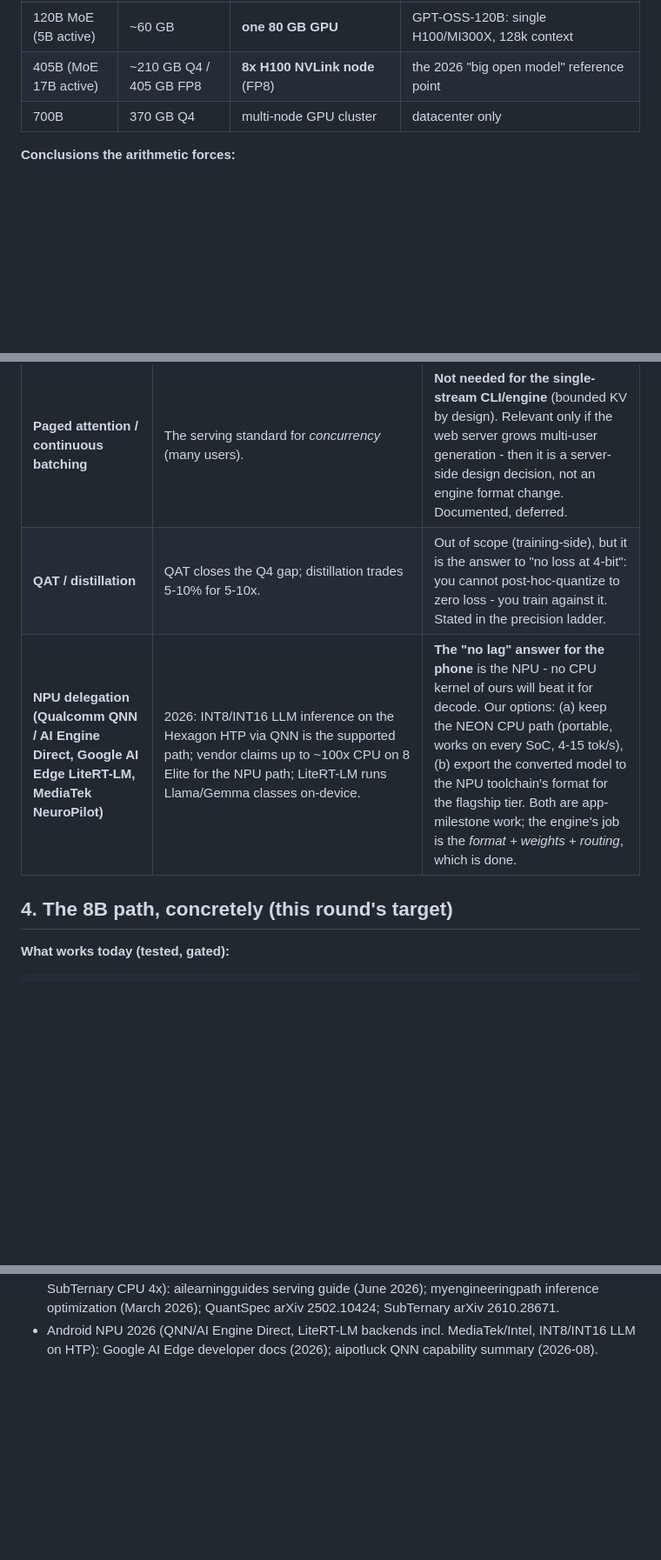
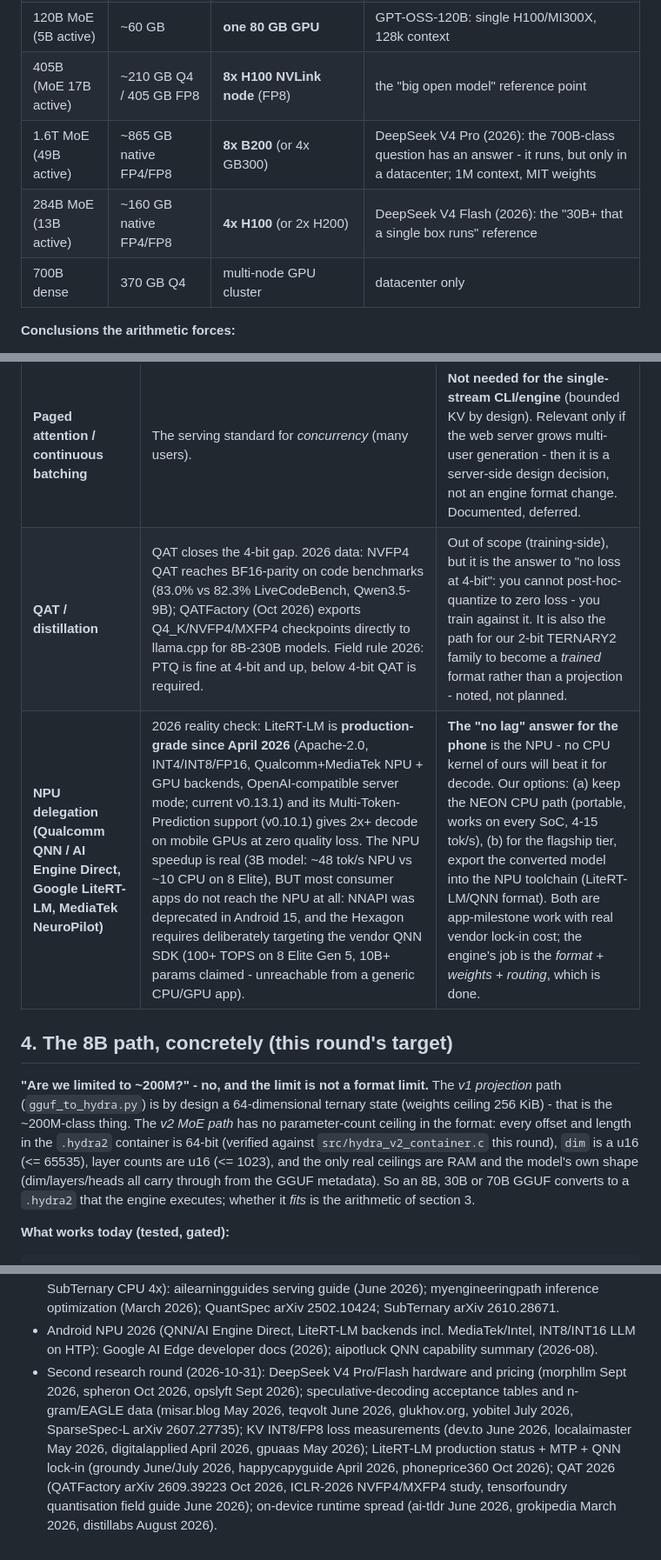
Before and after one commit to JONIMONI09/BestAI, a Markdown page: docs/LARGE-MODELS.md, 3 parts joined by grey strips. Shown at 87% size. Drawn GitHub-style; blank space fills up the shorter version.

Commit message:
docs: second 2026 research round into LARGE-MODELS.md (DeepSeek V4 1.6T data, KV-INT8 loss is 1.5-3pts not free, speculative acceptance tables, LiteRT-LM production status + QNN lock-in, QAT parity data, explicit answer to the 200M-limit question: v2 container is u64-based, no parameter ceiling)
Co-authored-by: arena-agent <297053741+arena-agent@users.noreply.github.com>

```diff
--- a/docs/LARGE-MODELS.md
+++ b/docs/LARGE-MODELS.md
@@ -42,8 +42,10 @@ Where that lands, per the 2026 on-device and server numbers:
 | 13-30B | 8-19 GB | 32 GB laptop / 16-32 GB phone (top tier, tight) | 30B is the practical server-class model on a 32 GB box |
 | 70B | 37-40 GB | 48-64 GB GPU/laptop RAM | desktop GPUs (A100 80 GB comfortable) |
 | 120B MoE (5B active) | ~60 GB | **one 80 GB GPU** | GPT-OSS-120B: single H100/MI300X, 128k context |
-| 405B (MoE 17B active) | ~210 GB Q4 / 405 GB FP8 | **8x H100 NVLink node** (FP8) | the 2026 "big open model" reference point |
-| 700B | 370 GB Q4 | multi-node GPU cluster | datacenter only |
+| 405B (MoE 17B active) | ~210 GB Q4 / 405 GB FP8 | **8x H100 NVLink node** (FP8) | the "big open model" reference point |
+| 1.6T MoE (49B active) | ~865 GB native FP4/FP8 | **8x B200** (or 4x GB300) | DeepSeek V4 Pro (2026): the 700B-class question has an answer - it runs, but only in a datacenter; 1M context, MIT weights |
+| 284B MoE (13B active) | ~160 GB native FP4/FP8 | **4x H100** (or 2x H200) | DeepSeek V4 Flash (2026): the "30B+ that a single box runs" reference |
+| 700B dense | 370 GB Q4 | multi-node GPU cluster | datacenter only |
 
 **Conclusions the arithmetic forces:**
 
@@ -115,9 +117,20 @@ Verified against current sources (October 2026), not the 2024 literature:
 | **Prefix caching** | 2x+ throughput where many requests share a system prompt; vLLM default. | **Cheap win for the server**: `server.js` can hold the prompt-prefix KV between requests for the same model (the engine already prefills the prompt into KV, round 13 #30). Milestone, small. |
 | **Paged attention / continuous batching** | The serving standard for *concurrency* (many users). | **Not needed for the single-stream CLI/engine** (bounded KV by design). Relevant only if the web server grows multi-user generation - then it is a server-side design decision, not an engine format change. Documented, deferred. |
-| **QAT / distillation** | QAT closes the Q4 gap; distillation trades 5-10% for 5-10x. | Out of scope (training-side), but it is the answer to "no loss at 4-bit": you cannot post-hoc-quantize to zero loss - you train against it. Stated in the precision ladder. |
-| **NPU delegation (Qualcomm QNN / AI Engine Direct, Google AI Edge LiteRT-LM, MediaTek NeuroPilot)** | 2026: INT8/INT16 LLM inference on the Hexagon HTP via QNN is the supported path; vendor claims up to ~100x CPU on 8 Elite for the NPU path; LiteRT-LM runs Llama/Gemma classes on-device. | **The "no lag" answer for the phone** is the NPU - no CPU kernel of ours will beat it for decode. Our options: (a) keep the NEON CPU path (portable, works on every SoC, 4-15 tok/s), (b) export the converted model to the NPU toolchain's format for the flagship tier. Both are app-milestone work; the engine's job is the *format + weights + routing*, which is done. |
+| **QAT / distillation** | QAT closes the 4-bit gap. 2026 data: NVFP4 QAT reaches BF16-parity on code benchmarks (83.0% vs 82.3% LiveCodeBench, Qwen3.5-9B); QATFactory (Oct 2026) exports Q4_K/NVFP4/MXFP4 checkpoints directly to llama.cpp for 8B-230B models. Field rule 2026: PTQ is fine at 4-bit and up, below 4-bit QAT is required. | Out of scope (training-side), but it is the answer to "no loss at 4-bit": you cannot post-hoc-quantize to zero loss - you train against it. It is also the path for our 2-bit TERNARY2 family to become a *trained* format rather than a projection - noted, not planned. |
+| **NPU delegation (Qualcomm QNN / AI Engine Direct, Google LiteRT-LM, MediaTek NeuroPilot)** | 2026 reality check: LiteRT-LM is **production-grade since April 2026** (Apache-2.0, INT4/INT8/FP16, Qualcomm+MediaTek NPU + GPU backends, OpenAI-compatible server mode; current v0.13.1) and its Multi-Token-Prediction support (v0.10.1) gives 2x+ decode on mobile GPUs at zero quality loss. The NPU speedup is real (3B model: ~48 tok/s NPU vs ~10 CPU on 8 Elite), BUT most consumer apps do not reach the NPU at all: NNAPI was deprecated in Android 15, and the Hexagon requires deliberately targeting the vendor QNN SDK (100+ TOPS on 8 Elite Gen 5, 10B+ params claimed - unreachable from a generic CPU/GPU app). | **The "no lag" answer for the phone** is the NPU - no CPU kernel of ours will beat it for decode. Our options: (a) keep the NEON CPU path (portable, works on every SoC, 4-15 tok/s), (b) for the flagship tier, export the converted model into the NPU toolchain (LiteRT-LM/QNN format). Both are app-milestone work with real vendor lock-in cost; the engine's job is the *format + weights + routing*, which is done. |
 
 ## 4. The 8B path, concretely (this round's target)
+
+**"Are we limited to ~200M?" - no, and the limit is not a format limit.**
+The *v1 projection* path (`gguf_to_hydra.py`) is by design a 64-dimensional
+ternary state (weights ceiling 256 KiB) - that is the ~200M-class thing.
+The *v2 MoE path* has no parameter-count ceiling in the format: every
+offset and length in the `.hydra2` container is 64-bit (verified against
+`src/hydra_v2_container.c` this round), `dim` is a u16 (<= 65535), layer
+counts are u16 (<= 1023), and the only real ceilings are RAM and the
+model's own shape (dim/layers/heads all carry through from the GGUF
+metadata). So an 8B, 30B or 70B GGUF converts to a `.hydra2` that the
+engine executes; whether it *fits* is the arithmetic of section 3.
 
 **What works today (tested, gated):**
 
@@ -215,3 +228,14 @@ user gets "700B-class answers" on their phone: the phone never holds the
 - Android NPU 2026 (QNN/AI Engine Direct, LiteRT-LM backends incl.
   MediaTek/Intel, INT8/INT16 LLM on HTP): Google AI Edge developer docs
   (2026); aipotluck QNN capability summary (2026-08).
+- Second research round (2026-10-31): DeepSeek V4 Pro/Flash hardware and
+  pricing (morphllm Sept 2026, spheron Oct 2026, opslyft Sept 2026);
+  speculative-decoding acceptance tables and n-gram/EAGLE data (misar.blog
+  May 2026, teqvolt June 2026, glukhov.org, yobitel July 2026, SparseSpec-L
+  arXiv 2607.27735); KV INT8/FP8 loss measurements (dev.to June 2026,
+  localaimaster May 2026, digitalapplied April 2026, gpuaas May 2026);
+  LiteRT-LM production status + MTP + QNN lock-in (groundy June/July 2026,
+  happycapyguide April 2026, phoneprice360 Oct 2026); QAT 2026 (QATFactory
+  arXiv 2609.39223 Oct 2026, ICLR-2026 NVFP4/MXFP4 study, tensorfoundry
+  quantisation field guide June 2026); on-device runtime spread
+  (ai-tldr June 2026, grokipedia March 2026, distillabs August 2026).
```
Also changed, not shown: other parts of docs/LARGE-MODELS.md (+2 -2 lines).
